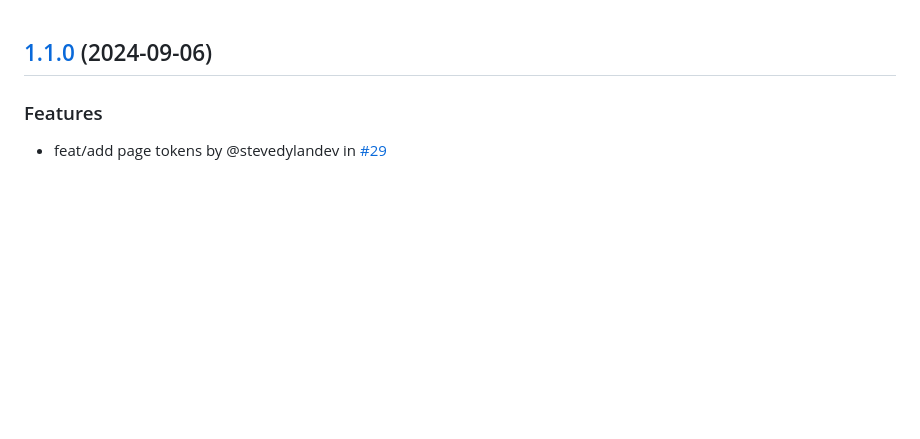
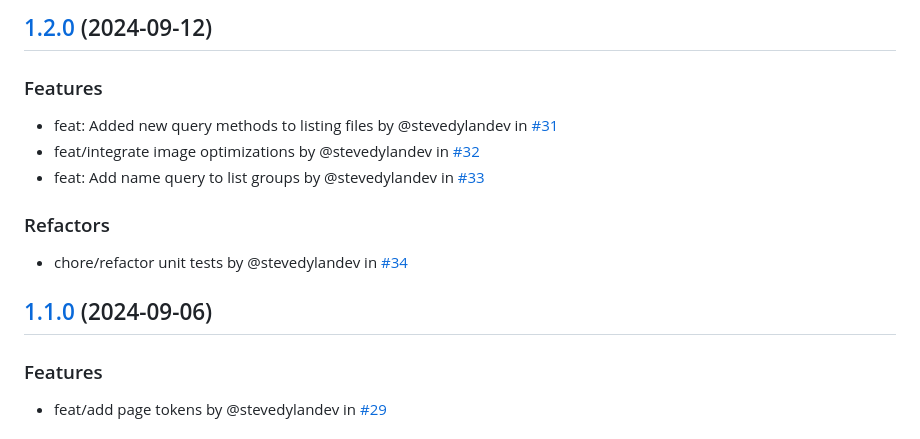
Before and after one commit to PinataCloud/pinata, a Markdown page: CHANGELOG.md, the part around the change. Drawn GitHub-style; blank space fills up the shorter version.

Commit message:
update changelog

```diff
--- a/CHANGELOG.md
+++ b/CHANGELOG.md
@@ -1,3 +1,13 @@
+## [1.2.0](https://github.com/PinataCloud/pinata/compare/v1.1.0...v1.2.0) (2024-09-12)
+
+### Features
+- feat: Added new query methods to listing files by @stevedylandev in [#31](https://github.com/PinataCloud/pinata/pull/31)
+- feat/integrate image optimizations by @stevedylandev in [#32](https://github.com/PinataCloud/pinata/pull/32)
+- feat: Add name query to list groups by @stevedylandev in [#33](https://github.com/PinataCloud/pinata/pull/33)
+
+### Refactors
+- chore/refactor unit tests by @stevedylandev in [#34](https://github.com/PinataCloud/pinata/pull/34)
+
 ## [1.1.0](https://github.com/PinataCloud/pinata/compare/v1.0.5...v1.1.0) (2024-09-06)
 
 ### Features
```
